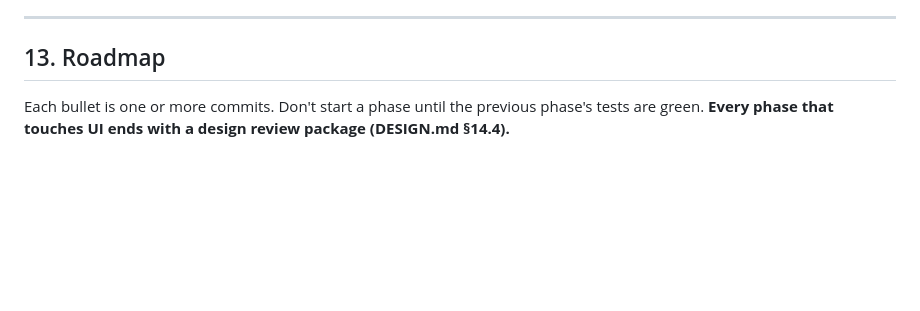
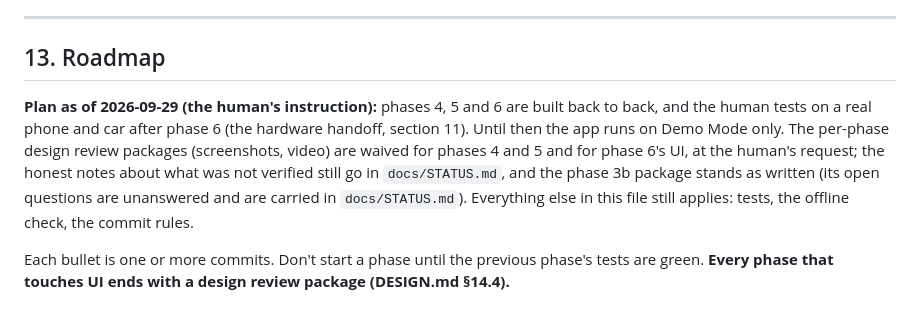
Before and after one commit to ictashik/tapedash, a Markdown page: CLAUDE.md, the part around the change. GitHub-like rendering; blank space fills up the shorter version.

Commit message:
docs: plan phases 4-6 back to back, then the hardware handoff
At the human's request: no screenshot folder for now, and phases 4, 5 and 6 are
built in order before the real-car test.

```diff
--- a/CLAUDE.md
+++ b/CLAUDE.md
@@ -467,6 +467,8 @@ After the user's first real drives, the next session:
 
 ## 13. Roadmap
 
+**Plan as of 2026-09-29 (the human's instruction):** phases 4, 5 and 6 are built back to back, and the human tests on a real phone and car after phase 6 (the hardware handoff, section 11). Until then the app runs on Demo Mode only. The per-phase design review packages (screenshots, video) are waived for phases 4 and 5 and for phase 6's UI, at the human's request; the honest notes about what was not verified still go in `docs/STATUS.md`, and the phase 3b package stands as written (its open questions are unanswered and are carried in `docs/STATUS.md`). Everything else in this file still applies: tests, the offline check, the commit rules.
+
 Each bullet is one or more commits. Don't start a phase until the previous phase's tests are green. **Every phase that touches UI ends with a design review package (DESIGN.md §14.4).**
 
 ### Phase 0: Foundation
```
Also changed, not shown: docs/DECISIONS.md (+4 -0 lines).
